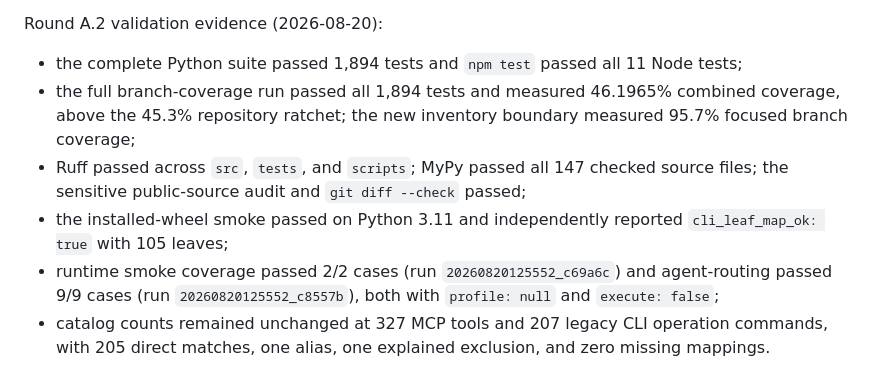
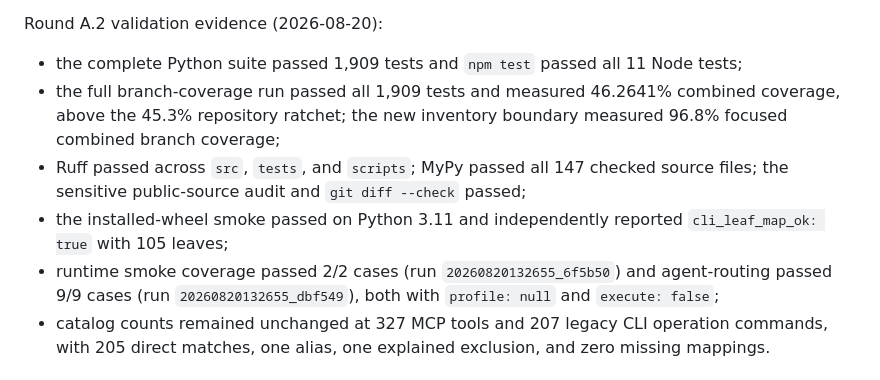
Before and after one commit to pedrobefree/befree-bubble-mcp, a Markdown page: docs/optimization-roadmap.md, the part around the change. Rendered like a GitHub page.

Commit message:
docs: record Round A.2 final evidence

```diff
--- a/docs/optimization-roadmap.md
+++ b/docs/optimization-roadmap.md
@@ -508,18 +508,18 @@ family benefits from consolidation rather than merely having similar names.
 
 Round A.2 validation evidence (2026-08-20):
 
-- the complete Python suite passed 1,894 tests and `npm test` passed all 11
+- the complete Python suite passed 1,909 tests and `npm test` passed all 11
   Node tests;
-- the full branch-coverage run passed all 1,894 tests and measured 46.1965%
+- the full branch-coverage run passed all 1,909 tests and measured 46.2641%
   combined coverage, above the 45.3% repository ratchet; the new inventory
-  boundary measured 95.7% focused branch coverage;
+  boundary measured 96.8% focused combined branch coverage;
 - Ruff passed across `src`, `tests`, and `scripts`; MyPy passed all 147 checked
   source files; the sensitive public-source audit and `git diff --check` passed;
 - the installed-wheel smoke passed on Python 3.11 and independently reported
   `cli_leaf_map_ok: true` with 105 leaves;
 - runtime smoke coverage passed 2/2 cases (run
-  `20260820125552_c69a6c`) and agent-routing passed 9/9 cases (run
-  `20260820125552_c8557b`), both with `profile: null` and `execute: false`;
+  `20260820132655_6f5b50`) and agent-routing passed 9/9 cases (run
+  `20260820132655_dbf549`), both with `profile: null` and `execute: false`;
 - catalog counts remained unchanged at 327 MCP tools and 207 legacy CLI
   operation commands, with 205 direct matches, one alias, one explained
   exclusion, and zero missing mappings.
```
